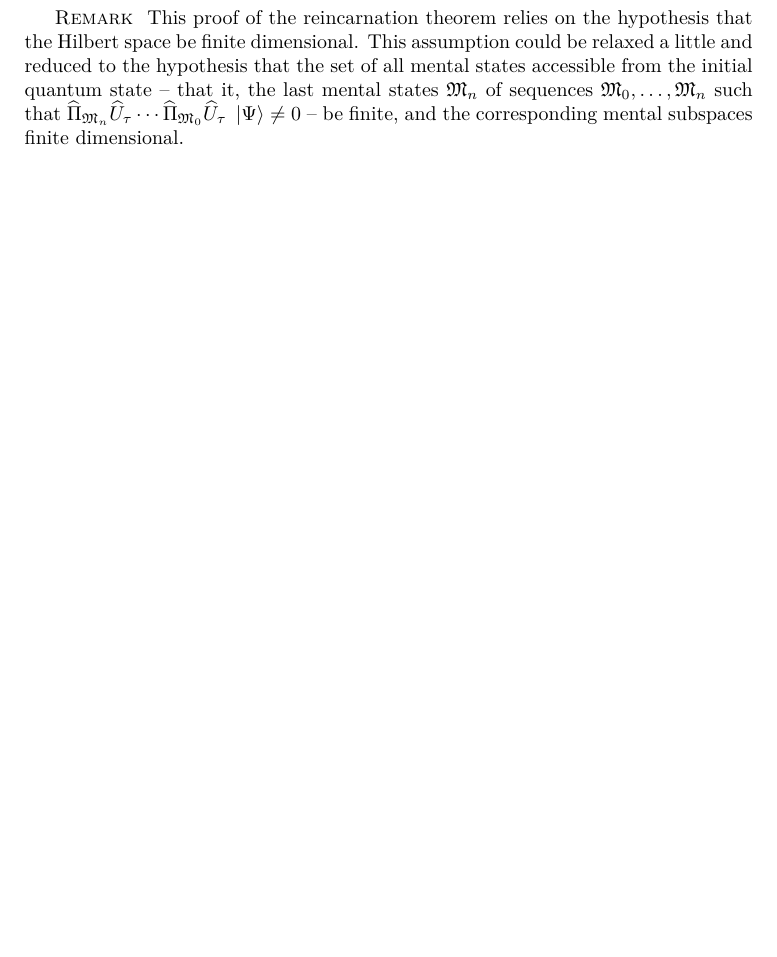
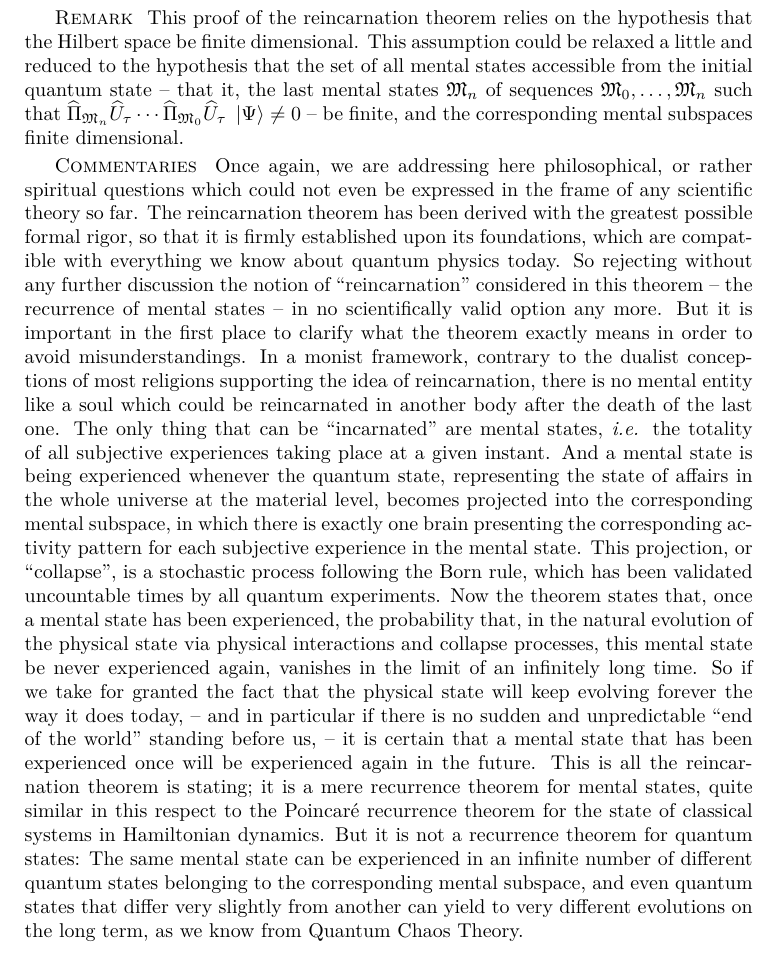
Before and after one commit to quantum-ethics/quantum-ethics, a LaTeX thesis (quantum-ethics.tex, which reads chapter-philosophical-issues.tex): part of page 72 of 101, cut so that both start at the same text, the shorter picture padded with empty space. Compiled offline with pdfLaTeX.

Commit message:
Added first commentary paragraph

```diff
--- a/chapter-philosophical-issues.tex
+++ b/chapter-philosophical-issues.tex
@@ -325,6 +325,8 @@ The initial mental state $\cms_i$ will therefore be experienced again in the fut
 
 \paragraphtitle{Remark} This proof of the reincarnation theorem relies on the hypothesis that the Hilbert space be finite dimensional. This assumption could be relaxed a little and reduced to the hypothesis that the set of all mental states accessible from the initial quantum state -- that it, the last mental states $\cms_n$ of sequences $\cms_0, \dotsc, \cms_n$ such that $\op \Pi_{\cms_n} \op U_\tau \dotsm \op \Pi_{\cms_0} \op U_\tau \ket \Psi \neq 0$ -- be finite, and the corresponding mental subspaces finite dimensional.
 
+\paragraphtitle{Commentaries} Once again, we are addressing here philosophical, or rather spiritual questions which could not even be expressed in the frame of any scientific theory so far. The reincarnation theorem has been derived with the greatest possible formal rigor, so that it is firmly established upon its foundations, which are compatible with everything we know about quantum physics today. So rejecting without any further discussion the notion of ``reincarnation'' considered in this theorem -- the recurrence of mental states -- in no scientifically valid option any more. But it is important in the first place to clarify what the theorem exactly means in order to avoid misunderstandings. In a monist framework, contrary to the dualist conceptions of most religions supporting the idea of reincarnation, there is no mental entity like a soul which could be reincarnated in another body after the death of the last one. The only thing that can be ``incarnated'' are mental states, \textit{i.e.} the totality of all subjective experiences taking place at a given instant. And a mental state is being experienced whenever the quantum state, representing the state of affairs in the whole universe at the material level, becomes projected into the corresponding mental subspace, in which there is exactly one brain presenting the corresponding activity pattern for each subjective experience in the mental state. This projection, or ``collapse'', is a stochastic process following the Born rule, which has been validated uncountable times by all quantum experiments. Now the theorem states that, once a mental state has been experienced, the probability that, in the natural evolution of the physical state via physical interactions and collapse processes, this mental state be never experienced again, vanishes in the limit of an infinitely long time. So if we take for granted the fact that the physical state will keep evolving forever the way it does today, -- and in particular if there is no sudden and unpredictable ``end of the world'' standing before us, -- it is certain that a mental state that has been experienced once will be experienced again in the future. This is all the reincarnation theorem is stating; it is a mere recurrence theorem for mental states, quite similar in this respect to the Poincaré recurrence theorem for the state of classical systems in Hamiltonian dynamics. But it is not a recurrence theorem for quantum states: The same mental state can be experienced in an infinite number of different quantum states belonging to the corresponding mental subspace, and even quantum states that differ very slightly from another can yield to very different evolutions on the long term, as we know from Quantum Chaos Theory.
+
 %TODO: Philosophical issues: Thought experiments
 %\chapter{Thought experiments}
 
```
